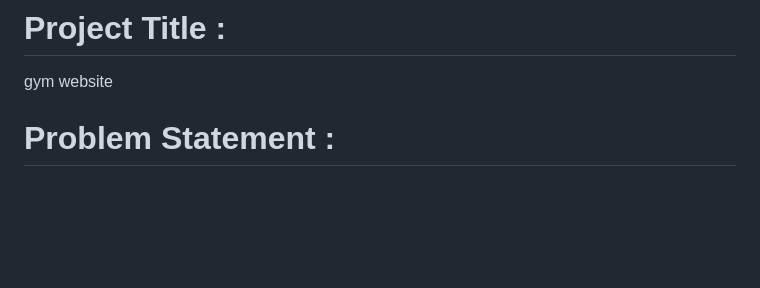
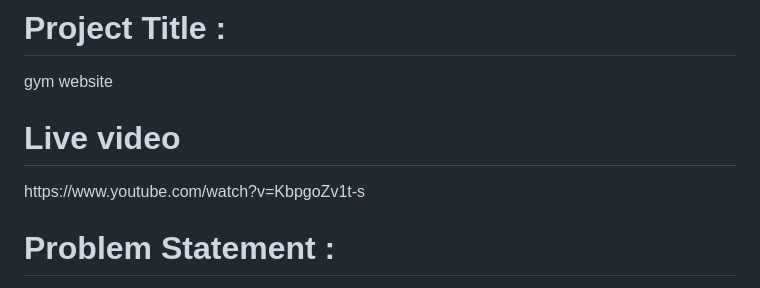
Before and after one commit to shithilyadav/juglegym, a Markdown page: README.md, the part around the change. Drawn GitHub-style; blank space fills up the shorter version.

```diff
--- a/README.md
+++ b/README.md
@@ -1,5 +1,7 @@
 <h1> Project Title : </h1>
  gym website
+ <h1>Live video </h1>
+ https://www.youtube.com/watch?v=KbpgoZv1t-s
 
 <br />
 <h1>Problem Statement : </h1>
```
